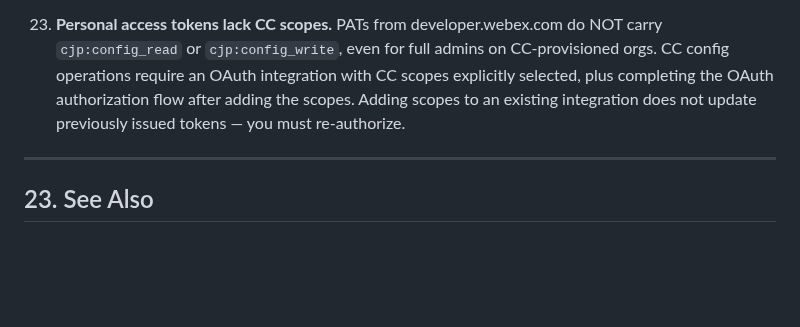
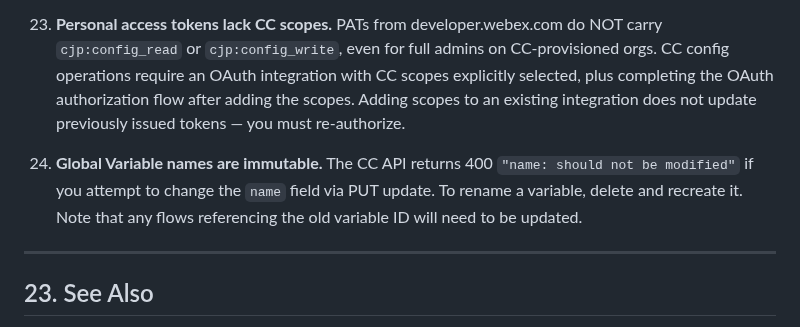
Before and after one commit to achobgood/wxops, a Markdown page: docs/reference/contact-center-core.md, the part around the change. Rendered like a GitHub page; blank space fills up the shorter version.

Commit message:
docs: add CC global variable immutable name gotcha (#24)
CC API returns 400 "name: should not be modified" on PUT update
if the name field is changed. Must delete and recreate to rename.

Co-Authored-By: Claude Opus 4.6 (1M context) <noreply@anthropic.com>

```diff
--- a/docs/reference/contact-center-core.md
+++ b/docs/reference/contact-center-core.md
@@ -1594,6 +1594,8 @@ For teardown, reverse this order.
 
 23. **Personal access tokens lack CC scopes.** PATs from developer.webex.com do NOT carry `cjp:config_read` or `cjp:config_write`, even for full admins on CC-provisioned orgs. CC config operations require an OAuth integration with CC scopes explicitly selected, plus completing the OAuth authorization flow after adding the scopes. Adding scopes to an existing integration does not update previously issued tokens — you must re-authorize.
 
+24. **Global Variable names are immutable.** The CC API returns 400 `"name: should not be modified"` if you attempt to change the `name` field via PUT update. To rename a variable, delete and recreate it. Note that any flows referencing the old variable ID will need to be updated.
+
 ---
 
 ## 23. See Also
```
